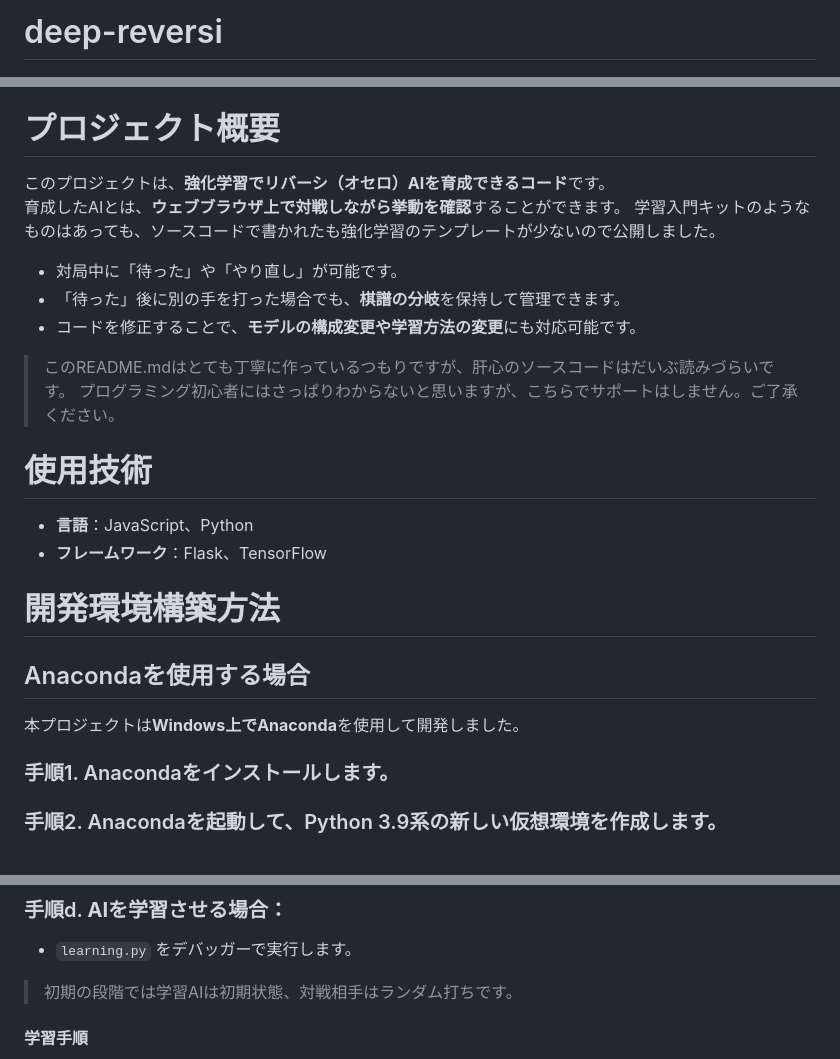
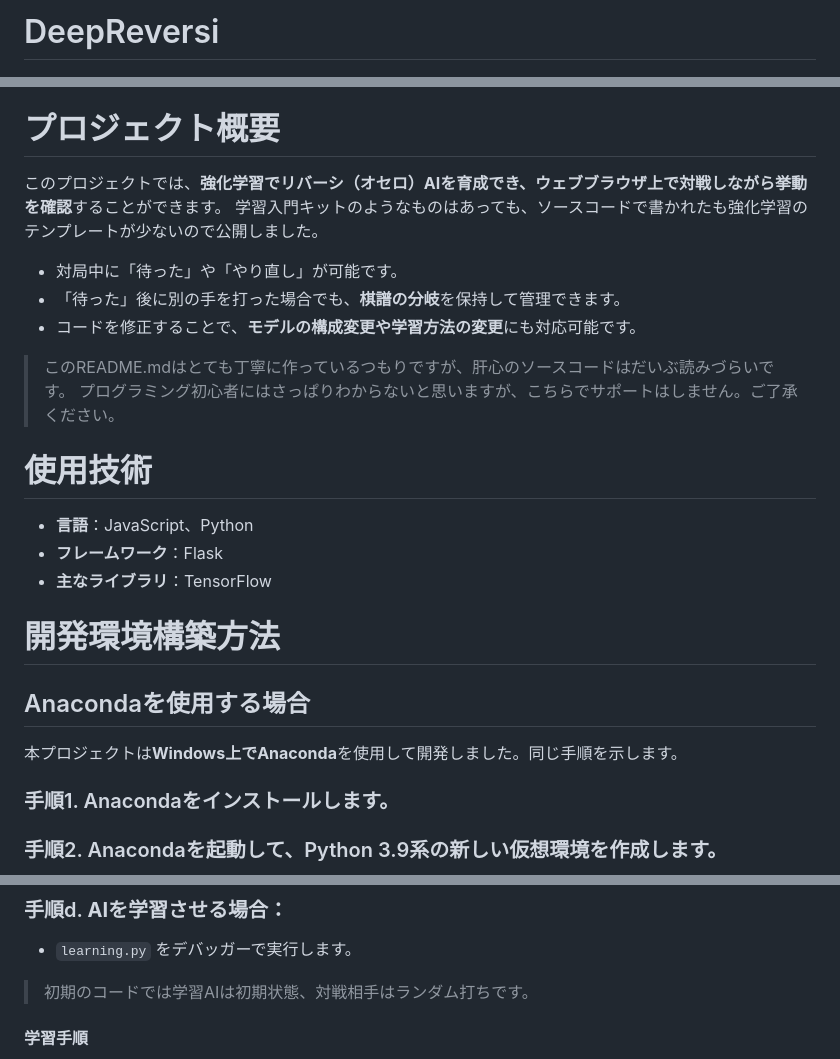
Before and after one commit to PixelLogic25/public-deepreversi, a Markdown page: README.md, 3 parts joined by grey strips. Drawn GitHub-style.

Commit message:
Update README.md
README微修正

```diff
--- a/README.md
+++ b/README.md
@@ -1,4 +1,4 @@
-# deep-reversi
+# DeepReversi
 <p align="center">
  <img src="/README_images/main.png" alt="対戦画面" />
 </p>
@@ -6,8 +6,7 @@
 ディープラーニングでリバーシを強化学習させるコード。
 # プロジェクト概要
 
-このプロジェクトは、**強化学習でリバーシ（オセロ）AIを育成できるコード**です。
-育成したAIとは、**ウェブブラウザ上で対戦しながら挙動を確認**することができます。
+このプロジェクトでは、**強化学習でリバーシ（オセロ）AIを育成でき、ウェブブラウザ上で対戦しながら挙動を確認**することができます。
 学習入門キットのようなものはあっても、ソースコードで書かれたも強化学習のテンプレートが少ないので公開しました。
 
 - 対局中に「待った」や「やり直し」が可能です。
@@ -18,13 +17,13 @@
 # 使用技術
 
 - **言語**：JavaScript、Python
-- **フレームワーク**：Flask、TensorFlow
-
+- **フレームワーク**：Flask
+- **主なライブラリ**：TensorFlow
 # 開発環境構築方法
 
 ## Anacondaを使用する場合
 
-本プロジェクトは**Windows上でAnaconda**を使用して開発しました。
+本プロジェクトは**Windows上でAnaconda**を使用して開発しました。同じ手順を示します。
 
 ### 手順1. Anacondaをインストールします。
 ### 手順2. Anacondaを起動して、Python 3.9系の新しい仮想環境を作成します。
@@ -163,7 +162,7 @@ Search packageに"flask"と入力してflaskにチェックを付けます。
 
 ### 手順d. **AIを学習させる場合**：
    - `learning.py` をデバッガーで実行します。
-> 初期の段階では学習AIは初期状態、対戦相手はランダム打ちです。
+> 初期のコードでは学習AIは初期状態、対戦相手はランダム打ちです。
 
 #### 学習手順
 1. 勝率8割を10回連続で達成すると学習が自動で終了します。しばらく実行させると、自動で終了して/DeepReversiKit/model_files/配下にfinal_model.h5が作成されます。
```
Also changed, not shown: other parts of README.md (+3 -0 lines).
